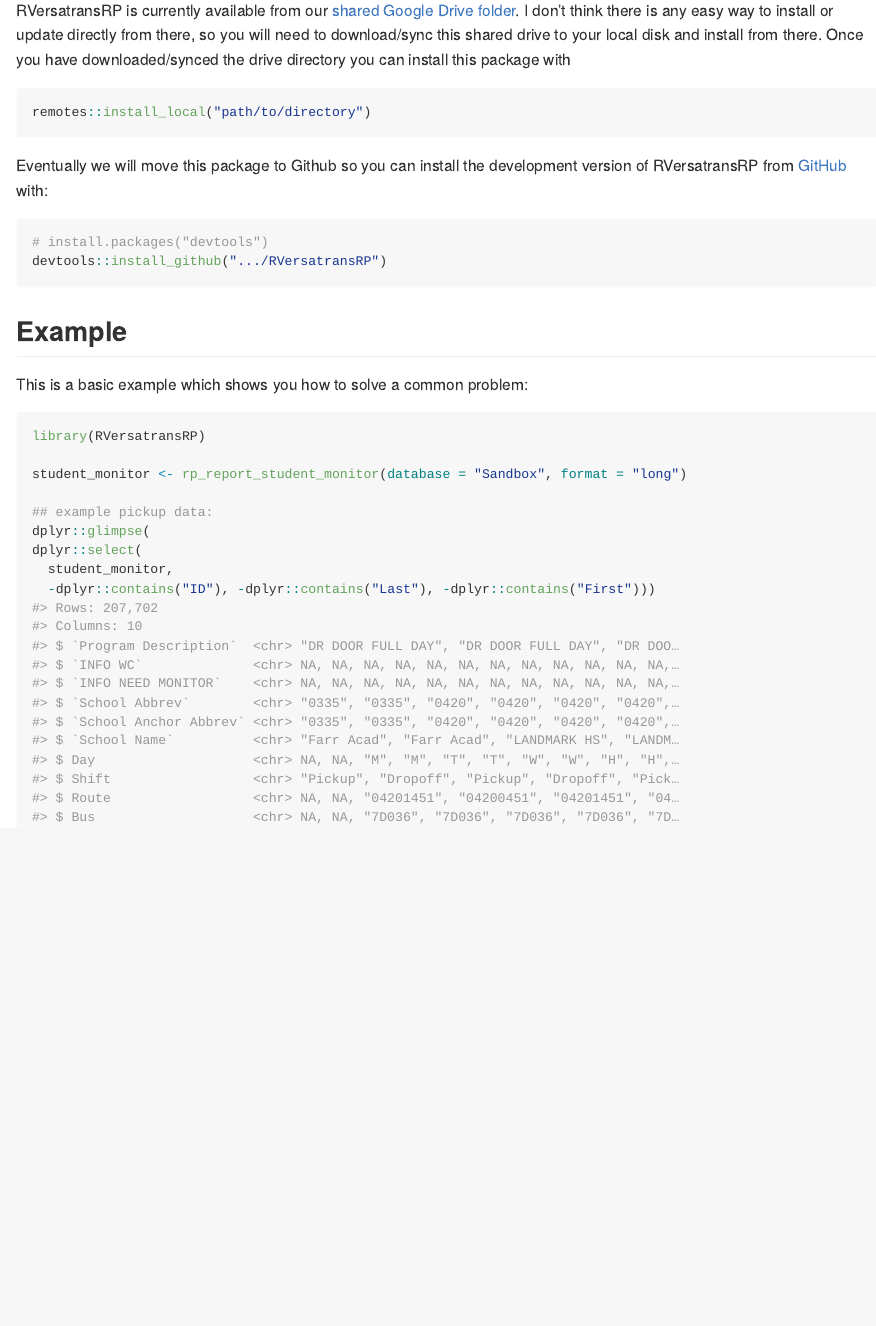
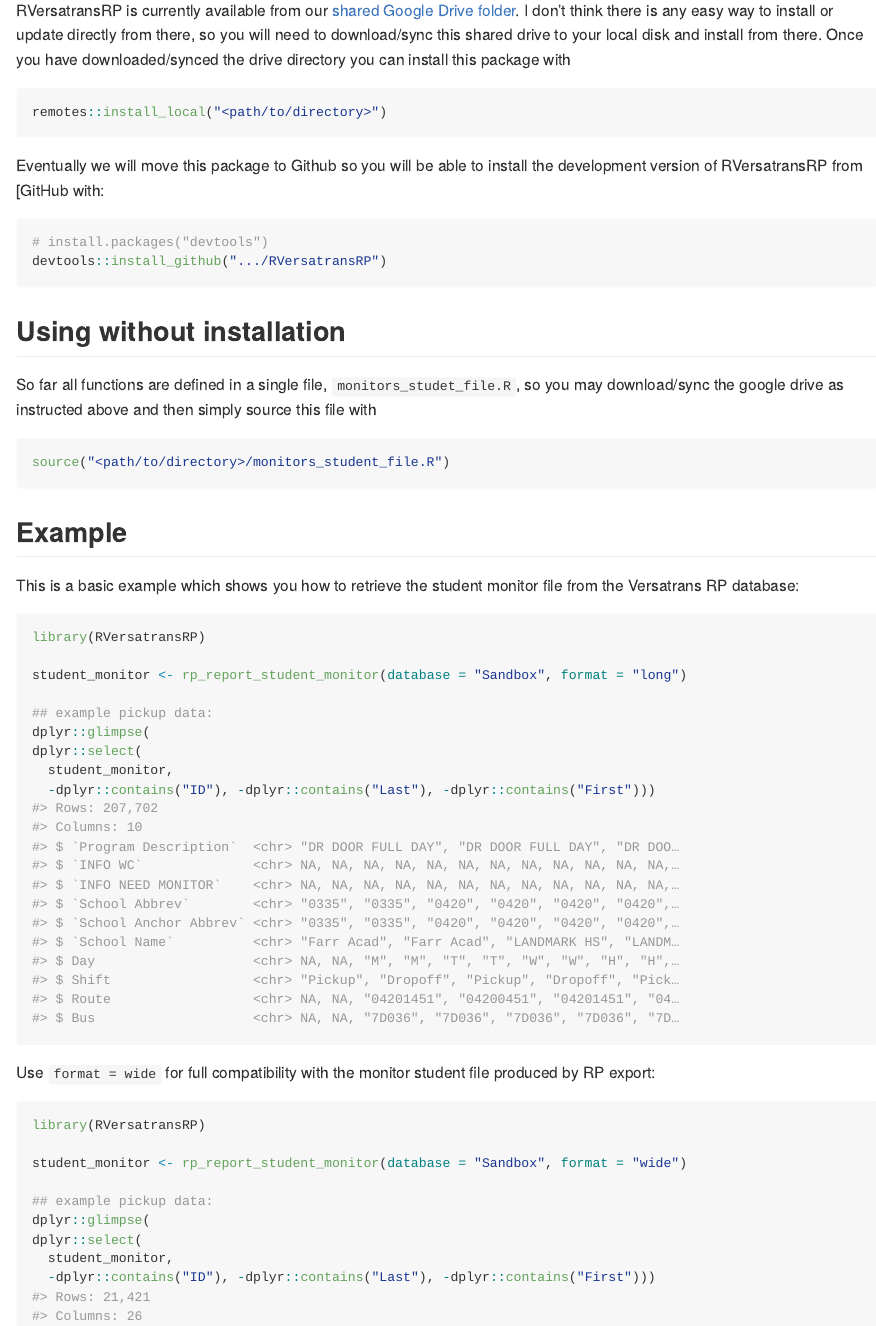
Before and after one commit to BostonPublicSchools/BPSTranspoReportR, an R Markdown document (README.Rmd): the page in a window 1100 px wide, from 250 px down. The pictures show the output file README.md that the author committed with the source, drawn offline in the style of GitHub.

Commit message:
improve readme examples

````diff
--- a/README.Rmd
+++ b/README.Rmd
@@ -30,22 +30,33 @@
 you have downloaded/synced the drive directory you can install this package with
 
 ``` r
-remotes::install_local("path/to/directory")
+remotes::install_local("<path/to/directory>")
 ```
 
-Eventually we will move this package to Github so
-you can install the development version of RVersatransRP from [GitHub](https://github.com/) with:
+Eventually we will move this package to Github so you will be able to install
+the development version of RVersatransRP from [GitHub with:
 
 ``` r
 # install.packages("devtools")
 devtools::install_github(".../RVersatransRP")
 ```
 
+## Using without installation
+
+So far all functions are defined in a single file, `monitors_studet_file.R`, so
+you may download/sync the google drive as instructed above and then simply
+source this file with
+
+``` r
+source("<path/to/directory>/monitors_student_file.R")
+```
+
 ## Example
 
-This is a basic example which shows you how to solve a common problem:
+This is a basic example which shows you how to retrieve the student monitor file
+from the Versatrans RP database:
 
-```{r example}
+```{r example1}
 library(RVersatransRP)
 
 student_monitor <- rp_report_student_monitor(database = "Sandbox", format = "long")
@@ -56,3 +67,17 @@
   student_monitor,
   -dplyr::contains("ID"), -dplyr::contains("Last"), -dplyr::contains("First")))
 ```
+
+Use `format = wide` for full compatibility with the monitor student file produced by RP export:
+
+```{r example2}
+library(RVersatransRP)
+
+student_monitor <- rp_report_student_monitor(database = "Sandbox", format = "wide")
+
+## example pickup data:
+dplyr::glimpse(
+dplyr::select(
+  student_monitor,
+  -dplyr::contains("ID"), -dplyr::contains("Last"), -dplyr::contains("First")))
+```
````
Also changed, not shown: R/monitors_student_file.R (+3 -1 lines), README.md.
